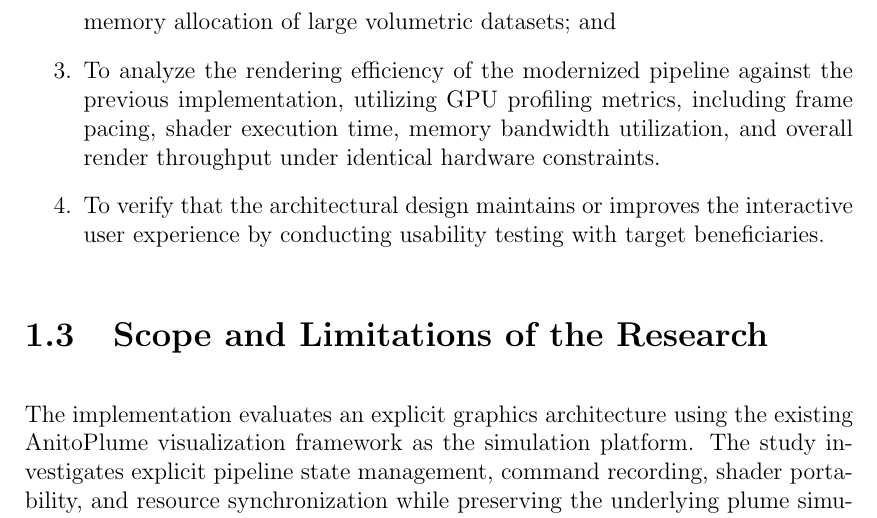
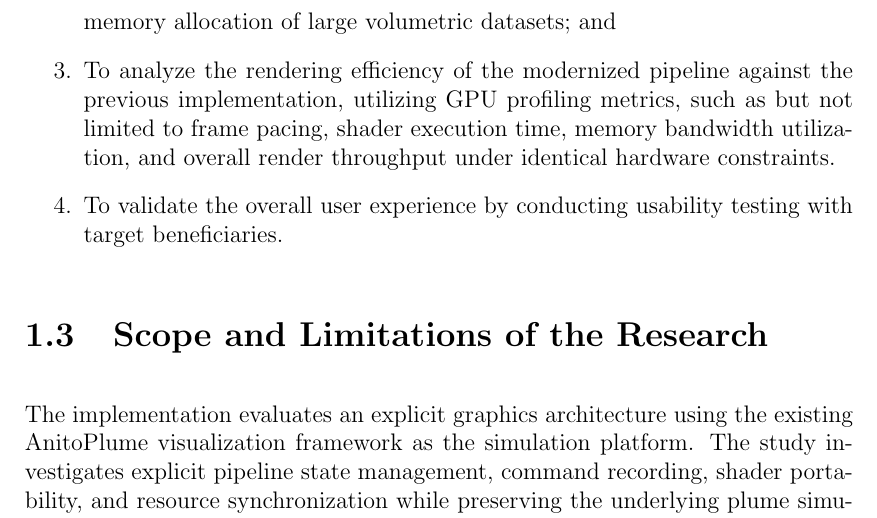
Before and after one commit to Rggman/Thesis_Paper-Anito_Plume, a LaTeX thesis (main.tex, which reads chapter_1.tex): part of page 8 of 45, cut so that both start at the same text. Compiled offline with pdfLaTeX.

Commit message:
revision: objective 3 and 4

```diff
--- a/chapter_1.tex
+++ b/chapter_1.tex
@@ -138,8 +138,8 @@ The specific objectives of this research are as follows:
 \begin{enumerate}
    \item To design an explicit volumetric rendering pipeline that transitions the AnitoPlume simulator from a dynamic state-machine model to explicitly defined Pipeline State Objects (PSOs) and command lists, while strictly preserving the baseline physical simulation accuracy;
    \item To implement and assess explicit GPU resource synchronization and cross-API shader translation pipelines to manage the structural transition and memory allocation of large volumetric datasets; and
-   \item To analyze the rendering efficiency of the modernized pipeline against the previous implementation, utilizing GPU profiling metrics, including frame pacing, shader execution time, memory bandwidth utilization, and overall render throughput under identical hardware constraints.
-   \item To verify that the architectural design maintains or improves the interactive user experience by conducting usability testing with target beneficiaries.
+   \item To analyze the rendering efficiency of the modernized pipeline against the previous implementation, utilizing GPU profiling metrics, such as but not limited to frame pacing, shader execution time, memory bandwidth utilization, and overall render throughput under identical hardware constraints.
+   \item To validate the overall user experience by conducting usability testing with target beneficiaries.
 \end{enumerate}
 
 
```
Also changed, not shown: main.pdf.
